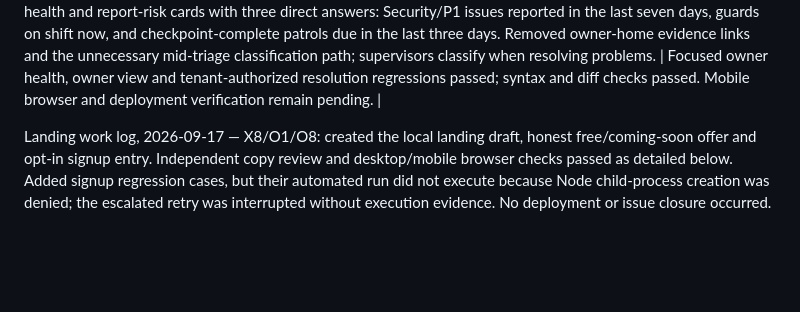
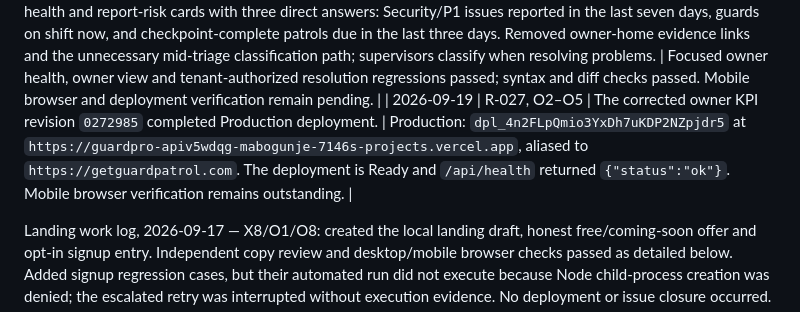
Before and after one commit to amabogunje/GuardPro, a Markdown page: docs/MVP-REMEDIATION-PLAN.md, the part around the change. Rendered like a GitHub page; blank space fills up the shorter version.

Commit message:
Record owner KPI production deployment

```diff
--- a/docs/MVP-REMEDIATION-PLAN.md
+++ b/docs/MVP-REMEDIATION-PLAN.md
@@ -489,6 +489,7 @@ Deliberately outside the working remediation target: in-app chat, AI transcripti
 | 2026-09-18 | R-025, O2 | Reduced owner-home density: KPI explanations now sit behind a small information control, and the Current records card is replaced with one centered Last record received timestamp. | Owner health, evidence and view checks passed 10/10; syntax and diff checks passed. The standalone mobile-browser runner did not return a final summary in this host, so it is not counted as passing evidence. Deployment remains pending. |
 | 2026-09-18 | R-026, O2 | The first KPI help control used an uneven text question mark, and the global open-details padding shifted page content. Replaced it with a consistent vector question-mark icon and a fixed overlay that closes on repeat tap, outside tap or Escape. | Owner KPI, health and evidence checks passed 10/10; syntax and diff checks passed. The mobile browser regression includes an unchanged-height assertion but did not return a final summary in this host, so it is not counted as passing evidence. Deployment remains pending. |
 | 2026-09-18 | R-027, O2–O5 | Replaced the owner’s hybrid historical-health and report-risk cards with three direct answers: Security/P1 issues reported in the last seven days, guards on shift now, and checkpoint-complete patrols due in the last three days. Removed owner-home evidence links and the unnecessary mid-triage classification path; supervisors classify when resolving problems. | Focused owner health, owner view and tenant-authorized resolution regressions passed; syntax and diff checks passed. Mobile browser and deployment verification remain pending. |
+| 2026-09-19 | R-027, O2–O5 | The corrected owner KPI revision `0272985` completed Production deployment. | Production: `dpl_4n2FLpQmio3YxDh7uKDP2NZpjdr5` at `https://guardpro-apiv5wdqg-mabogunje-7146s-projects.vercel.app`, aliased to `https://getguardpatrol.com`. The deployment is Ready and `/api/health` returned `{"status":"ok"}`. Mobile browser verification remains outstanding. |
 
 Landing work log, 2026-09-17 — X8/O1/O8: created the local landing draft, honest free/coming-soon offer and opt-in signup entry. Independent copy review and desktop/mobile browser checks passed as detailed below. Added signup regression cases, but their automated run did not execute because Node child-process creation was denied; the escalated retry was interrupted without execution evidence. No deployment or issue closure occurred.
 
```
